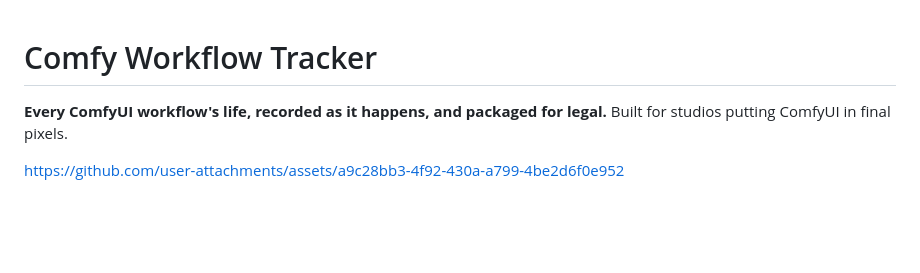
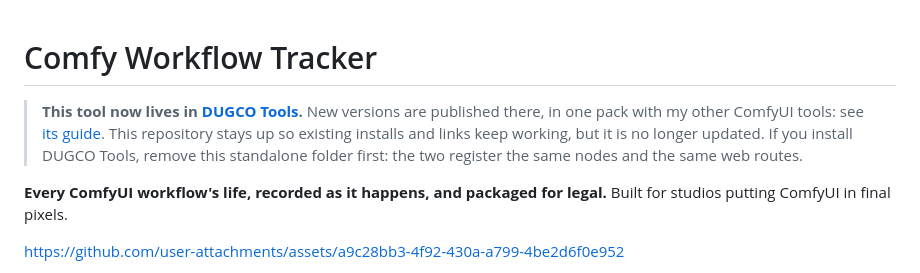
Before and after one commit to dughogan/comfy_workflow_audit, a Markdown page: README.md, the part around the change. Rendered like a GitHub page; blank space fills up the shorter version.

Commit message:
Point to DUGCO Tools, where this tool now lives
Co-Authored-By: Claude Fable 5.2 <noreply@anthropic.com>

```diff
--- a/README.md
+++ b/README.md
@@ -1,4 +1,9 @@
 # Comfy Workflow Tracker
+
+> **This tool now lives in [DUGCO Tools](https://github.com/dughogan/DUGCO_Tools).**
+> New versions are published there, in one pack with my other ComfyUI tools: see [its guide](https://github.com/dughogan/DUGCO_Tools/blob/main/docs/workflow_tracker.md).
+> This repository stays up so existing installs and links keep working, but it is no longer updated.
+> If you install DUGCO Tools, remove this standalone folder first: the two register the same nodes and the same web routes.
 
 **Every ComfyUI workflow's life, recorded as it happens, and packaged for legal.**
 Built for studios putting ComfyUI in final pixels.
```
